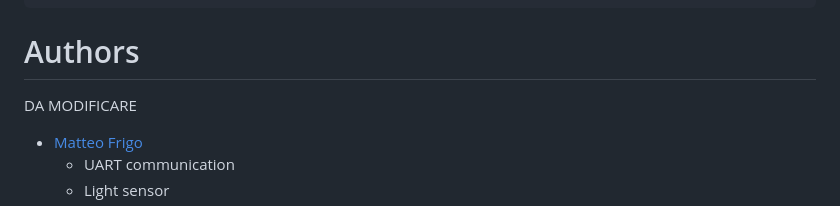
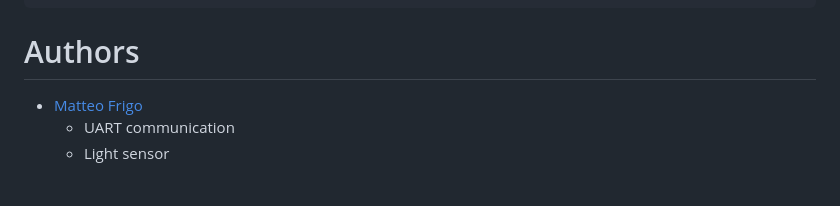
Before and after one commit to FrigoMatteo/Embedded_project, a Markdown page: README.md, the part around the change. GitHub-like rendering; blank space fills up the shorter version.

```diff
--- a/README.md
+++ b/README.md
@@ -228,8 +228,6 @@ SOLAR_PANEL_WEBAPP:
 
 # Authors
 
-DA MODIFICARE
-
 * [Matteo Frigo](https://github.com/FrigoMatteo)
   * UART communication
   * Light sensor
```
